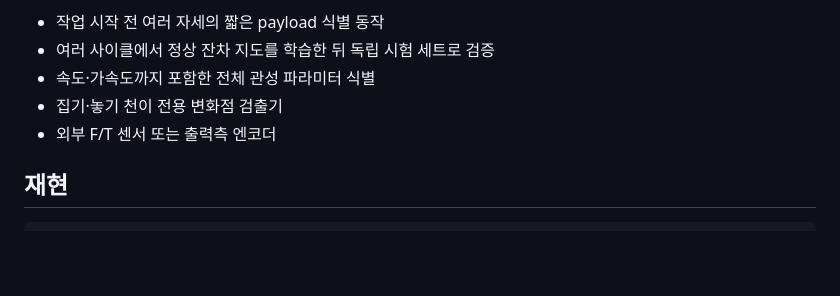
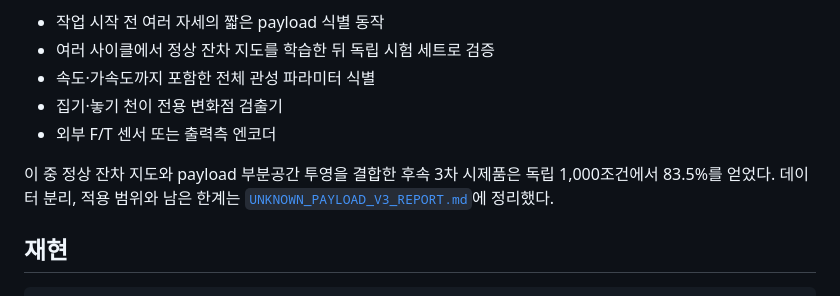
Before and after one commit to JAEWOOK6488/doosan_manipulation, a Markdown page: assignment-lab/UNKNOWN_PAYLOAD_REPORT.md, the part around the change. GitHub-like rendering; blank space fills up the shorter version.

````diff
--- a/assignment-lab/UNKNOWN_PAYLOAD_REPORT.md
+++ b/assignment-lab/UNKNOWN_PAYLOAD_REPORT.md
@@ -124,6 +124,10 @@ payload 정보를 미리 아는 가치**를 나타낸다.
 - 집기·놓기 천이 전용 변화점 검출기
 - 외부 F/T 센서 또는 출력측 엔코더
 
+이 중 정상 잔차 지도와 payload 부분공간 투영을 결합한 후속 3차 시제품은 독립
+1,000조건에서 83.5%를 얻었다. 데이터 분리, 적용 범위와 남은 한계는
+[`UNKNOWN_PAYLOAD_V3_REPORT.md`](UNKNOWN_PAYLOAD_V3_REPORT.md)에 정리했다.
+
 ## 재현
 
 ```bash
````
Also changed, not shown: README.md (+19 -7 lines), assignment-lab/UNKNOWN_PAYLOAD_V3_REPORT.md (added, +99 -0 lines), assignment-lab/results/unknown_payload_v3/phase2_vs_phase3_holdout.png (added), 12 other files.
